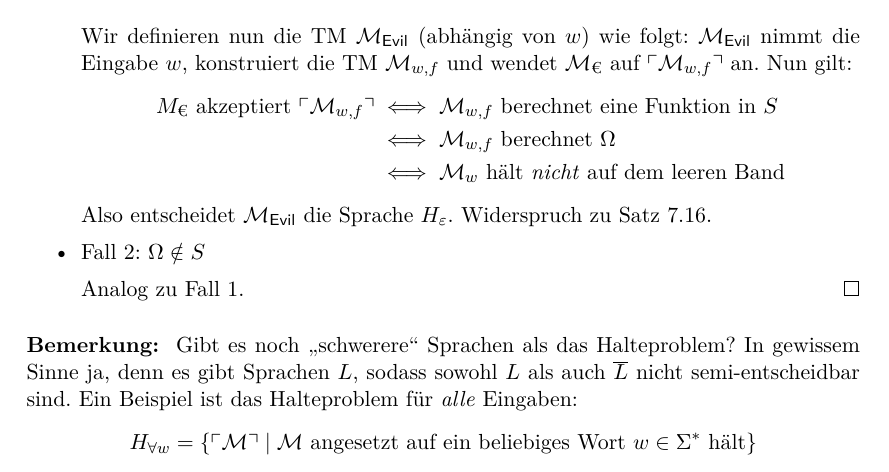
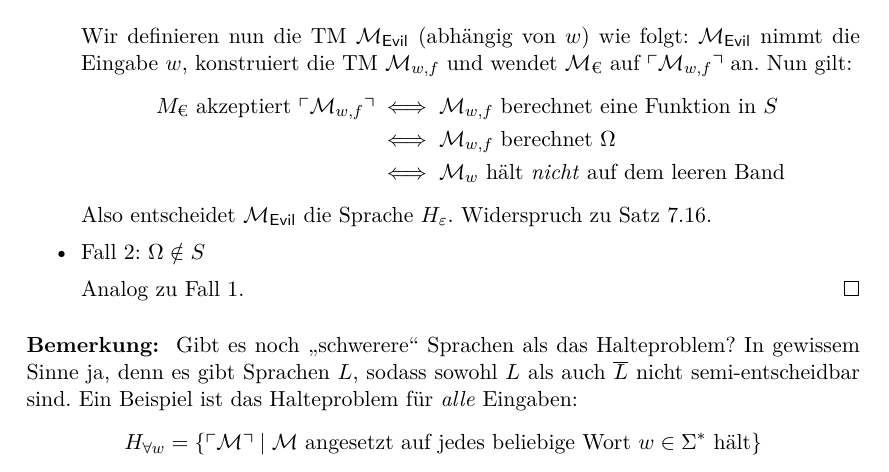
Before and after one commit to proglang/Informatik-III-Theoretische-Informatik, a LaTeX document (Info_3_Skript_WS2017-18.tex, which reads 6-Berechenbarkeit.tex): part of page 98 of 106, cut so that both start at the same text. Compiled offline with pdfLaTeX.

Commit message:
more precise language description

```diff
--- a/6-Berechenbarkeit.tex
+++ b/6-Berechenbarkeit.tex
@@ -1432,7 +1432,7 @@ Nun betrachten wir \ac{TM}s vom Blickwinkel der von ihnen berechneten
 	In gewissem Sinne ja, denn es gibt Sprachen $L$, sodass sowohl $L$ als auch $\overline{L}$ nicht semi-entscheidbar sind.
 	Ein Beispiel ist das Halteproblem für \emph{alle} Eingaben:
 	\begin{align*}
-		H_{\forall w} = \{\godel{\M} \mid \text{$\M$ angesetzt auf ein beliebiges Wort $w \in \Sigma^*$ hält}\}
+		H_{\forall w} = \{\godel{\M} \mid \text{$\M$ angesetzt auf jedes beliebige Wort $w \in \Sigma^*$ hält}\}
 		\qedhere
 	\end{align*}
 \end{Bemerkung}
```
